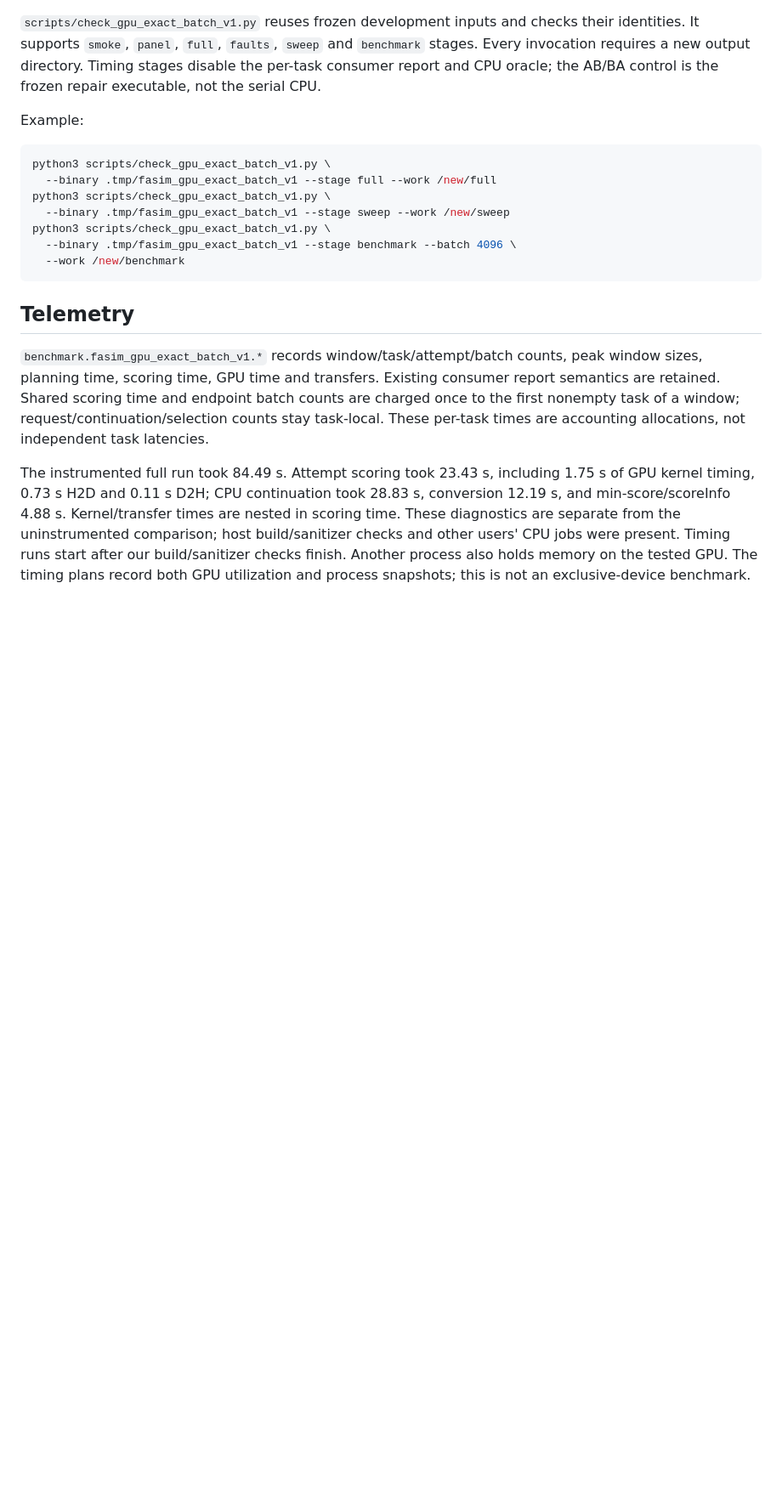
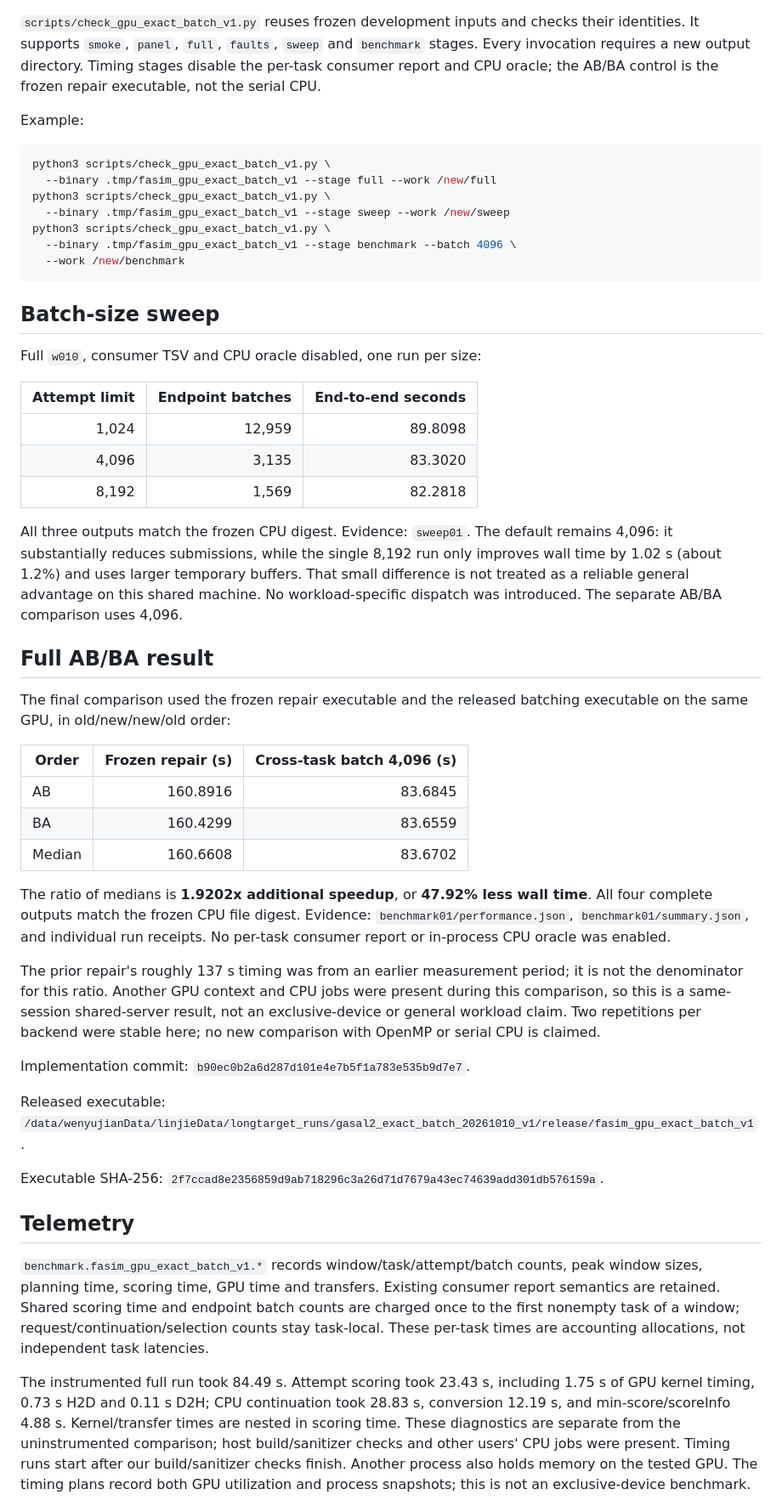
Before and after one commit to wyjistest/LongTarget-exact-sim, a Markdown page: docs/GPU_EXACT_BATCH_V1.md, the part around the change. Shown at 85% size. Drawn GitHub-style; blank space fills up the shorter version.

Commit message:
docs: record cross-task batch sweep and AB BA speedup

````diff
--- a/docs/GPU_EXACT_BATCH_V1.md
+++ b/docs/GPU_EXACT_BATCH_V1.md
@@ -112,6 +112,53 @@ python3 scripts/check_gpu_exact_batch_v1.py \
   --work /new/benchmark
 ```
 
+## Batch-size sweep
+
+Full `w010`, consumer TSV and CPU oracle disabled, one run per size:
+
+| Attempt limit | Endpoint batches | End-to-end seconds |
+| ---: | ---: | ---: |
+| 1,024 | 12,959 | 89.8098 |
+| 4,096 | 3,135 | 83.3020 |
+| 8,192 | 1,569 | 82.2818 |
+
+All three outputs match the frozen CPU digest. Evidence: `sweep01`.
+The default remains 4,096: it substantially reduces submissions, while the
+single 8,192 run only improves wall time by 1.02 s (about 1.2%) and uses larger
+temporary buffers. That small difference is not treated as a reliable
+general advantage on this shared machine. No workload-specific dispatch was
+introduced. The separate AB/BA comparison uses 4,096.
+
+## Full AB/BA result
+
+The final comparison used the frozen repair executable and the released
+batching executable on the same GPU, in old/new/new/old order:
+
+| Order | Frozen repair (s) | Cross-task batch 4,096 (s) |
+| --- | ---: | ---: |
+| AB | 160.8916 | 83.6845 |
+| BA | 160.4299 | 83.6559 |
+| Median | 160.6608 | 83.6702 |
+
+The ratio of medians is **1.9202x additional speedup**, or **47.92% less wall
+time**. All four complete outputs match the frozen CPU file digest. Evidence:
+`benchmark01/performance.json`, `benchmark01/summary.json`, and individual
+run receipts. No per-task consumer report or in-process CPU oracle was enabled.
+
+The prior repair's roughly 137 s timing was from an earlier measurement period;
+it is not the denominator for this ratio. Another GPU context and CPU jobs were
+present during this comparison, so this is a same-session shared-server result,
+not an exclusive-device or general workload claim. Two repetitions per backend
+were stable here; no new comparison with OpenMP or serial CPU is claimed.
+
+Implementation commit: `b90ec0b2a6d287d101e4e7b5f1a783e535b9d7e7`.
+
+Released executable:
+`/data/wenyujianData/linjieData/longtarget_runs/gasal2_exact_batch_20261010_v1/release/fasim_gpu_exact_batch_v1`.
+
+Executable SHA-256:
+`2f7ccad8e2356859d9ab718296c3a26d71d7679a43ec74639add301db576159a`.
+
 ## Telemetry
 
 `benchmark.fasim_gpu_exact_batch_v1.*` records window/task/attempt/batch counts,
````
